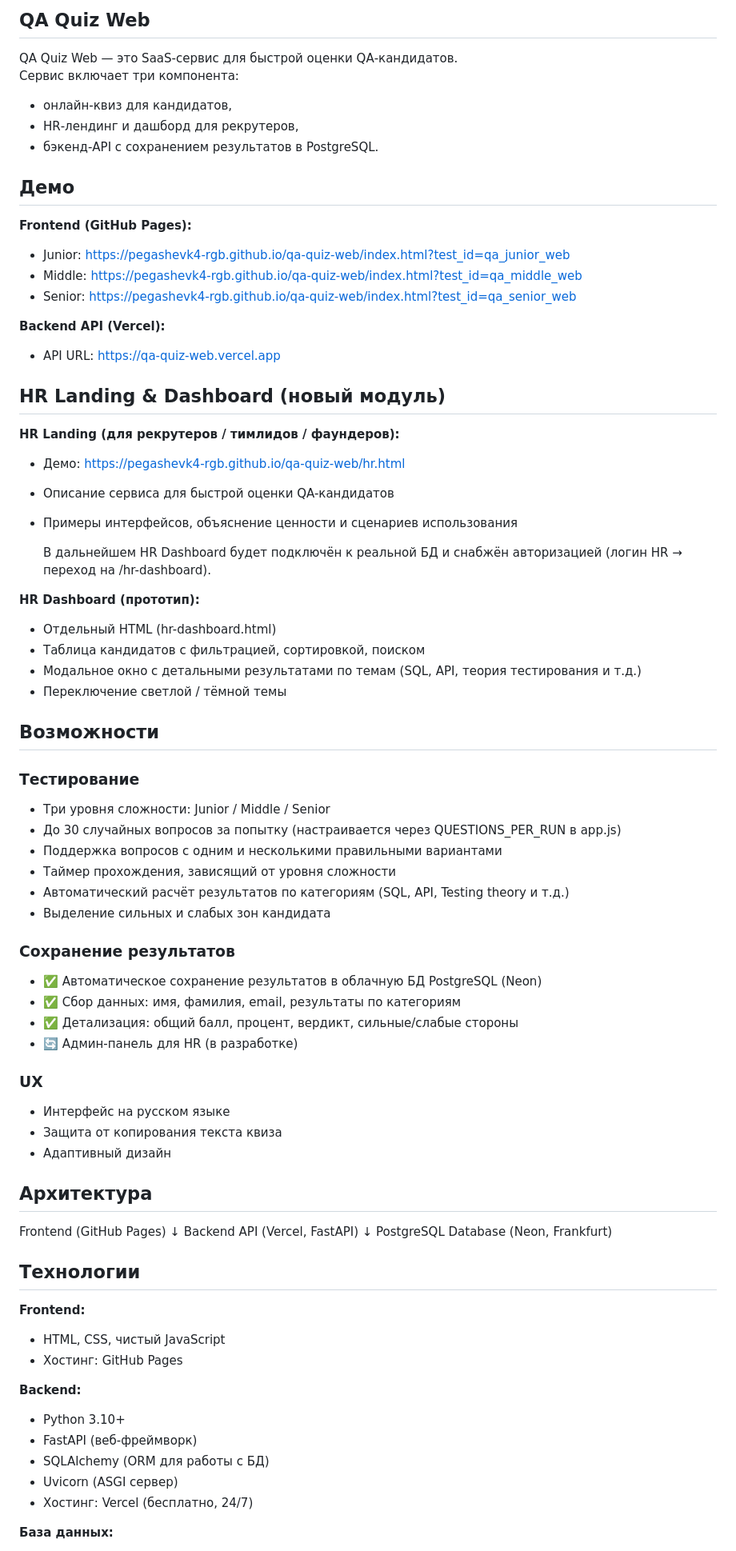
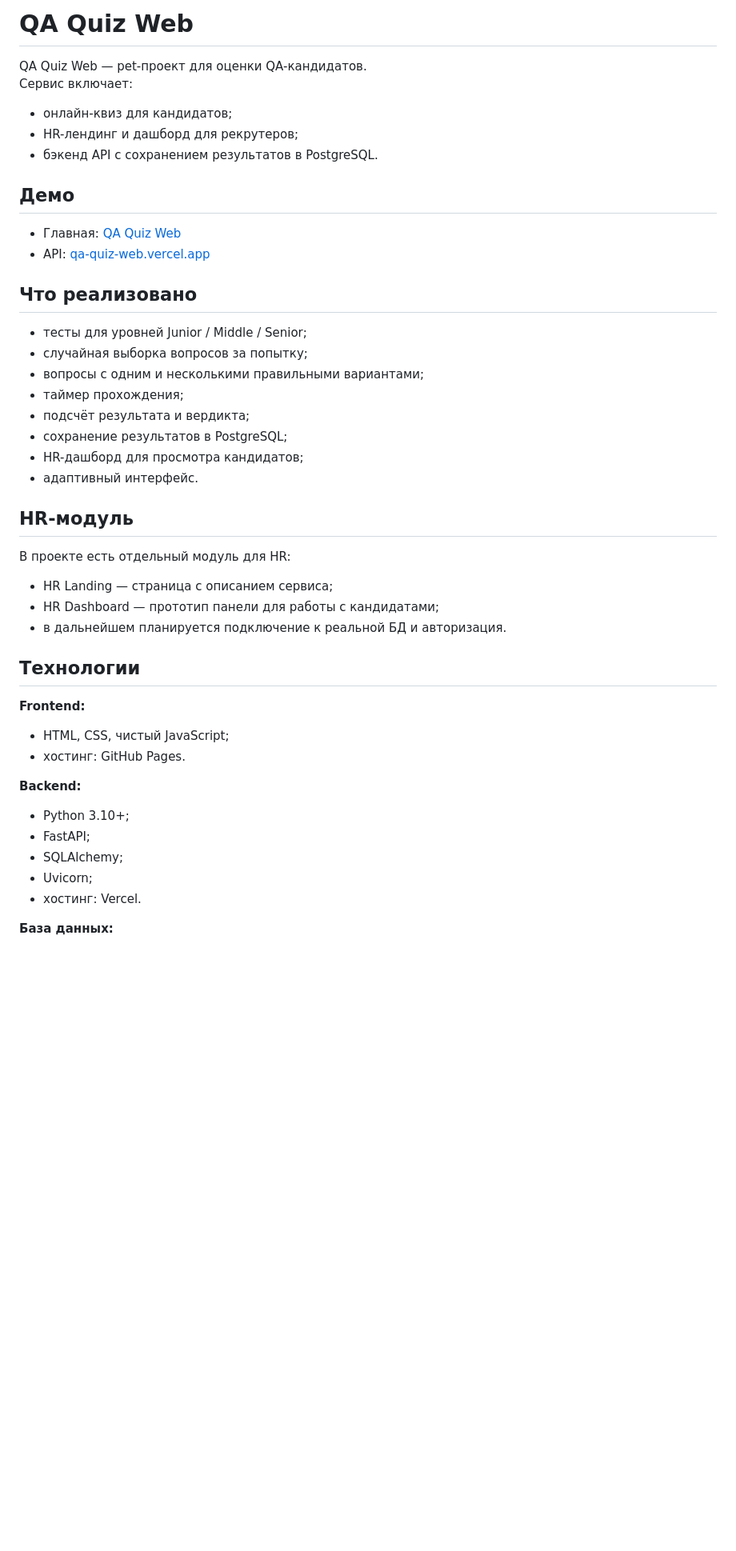
Before and after one commit to pegashevk4-rgb/qa-quiz-web, a Markdown page: README.md, the part around one of its changes. Shown at 80% size. Drawn GitHub-style; blank space fills up the shorter version.

```diff
--- a/README.md
+++ b/README.md
@@ -1,75 +1,45 @@
-## QA Quiz Web
+# QA Quiz Web
 
-QA Quiz Web — это SaaS‑сервис для быстрой оценки QA‑кандидатов.
-Сервис включает три компонента:
-- онлайн‑квиз для кандидатов,
-- HR‑лендинг и дашборд для рекрутеров,
-- бэкенд‑API с сохранением результатов в PostgreSQL.
+QA Quiz Web — pet-проект для оценки QA-кандидатов.
+Сервис включает:
+- онлайн-квиз для кандидатов;
+- HR-лендинг и дашборд для рекрутеров;
+- бэкенд API с сохранением результатов в PostgreSQL.
 
 ## Демо
 
-**Frontend (GitHub Pages):**
-- Junior: https://pegashevk4-rgb.github.io/qa-quiz-web/index.html?test_id=qa_junior_web
-- Middle: https://pegashevk4-rgb.github.io/qa-quiz-web/index.html?test_id=qa_middle_web
-- Senior: https://pegashevk4-rgb.github.io/qa-quiz-web/index.html?test_id=qa_senior_web
+- Главная: [QA Quiz Web](https://pegashevk4-rgb.github.io/qa-quiz-web/)
+- API: [qa-quiz-web.vercel.app](https://qa-quiz-web.vercel.app)
 
-**Backend API (Vercel):**
-- API URL: https://qa-quiz-web.vercel.app
+## Что реализовано
 
-## HR Landing & Dashboard (новый модуль)
+- тесты для уровней Junior / Middle / Senior;
+- случайная выборка вопросов за попытку;
+- вопросы с одним и несколькими правильными вариантами;
+- таймер прохождения;
+- подсчёт результата и вердикта;
+- сохранение результатов в PostgreSQL;
+- HR-дашборд для просмотра кандидатов;
+- адаптивный интерфейс.
 
-**HR Landing (для рекрутеров / тимлидов / фаундеров):**
-- Демо: https://pegashevk4-rgb.github.io/qa-quiz-web/hr.html
-- Описание сервиса для быстрой оценки QA-кандидатов
-- Примеры интерфейсов, объяснение ценности и сценариев использования
+## HR-модуль
 
-  В дальнейшем HR Dashboard будет подключён к реальной БД и снабжён авторизацией (логин HR → переход на /hr-dashboard).
-
-**HR Dashboard (прототип):**
-- Отдельный HTML (hr-dashboard.html)
-- Таблица кандидатов с фильтрацией, сортировкой, поиском
-- Модальное окно с детальными результатами по темам (SQL, API, теория тестирования и т.д.)
-- Переключение светлой / тёмной темы
-
-## Возможности
-
-### Тестирование
-- Три уровня сложности: Junior / Middle / Senior
-- До 30 случайных вопросов за попытку (настраивается через QUESTIONS_PER_RUN в app.js)
-- Поддержка вопросов с одним и несколькими правильными вариантами
-- Таймер прохождения, зависящий от уровня сложности
-- Автоматический расчёт результатов по категориям (SQL, API, Testing theory и т.д.)
-- Выделение сильных и слабых зон кандидата
-
-### Сохранение результатов
-- ✅ Автоматическое сохранение результатов в облачную БД PostgreSQL (Neon)
-- ✅ Сбор данных: имя, фамилия, email, результаты по категориям
-- ✅ Детализация: общий балл, процент, вердикт, сильные/слабые стороны
-- 🔄 Админ-панель для HR (в разработке)
-
-### UX
-- Интерфейс на русском языке
-- Защита от копирования текста квиза
-- Адаптивный дизайн
-
-## Архитектура
-Frontend (GitHub Pages)
-↓
-Backend API (Vercel, FastAPI)
-↓
-PostgreSQL Database (Neon, Frankfurt)
+В проекте есть отдельный модуль для HR:
+- HR Landing — страница с описанием сервиса;
+- HR Dashboard — прототип панели для работы с кандидатами;
+- в дальнейшем планируется подключение к реальной БД и авторизация.
 
 ## Технологии
 
 **Frontend:**
-- HTML, CSS, чистый JavaScript
-- Хостинг: GitHub Pages
+- HTML, CSS, чистый JavaScript;
+- хостинг: GitHub Pages.
 
 **Backend:**
-- Python 3.10+
-- FastAPI (веб-фреймворк)
-- SQLAlchemy (ORM для работы с БД)
-- Uvicorn (ASGI сервер)
-- Хостинг: Vercel (бесплатно, 24/7)
+- Python 3.10+;
+- FastAPI;
+- SQLAlchemy;
+- Uvicorn;
+- хостинг: Vercel.
 
 **База данных:**
```
Also changed, not shown: other parts of README.md (+41 -57 lines).
